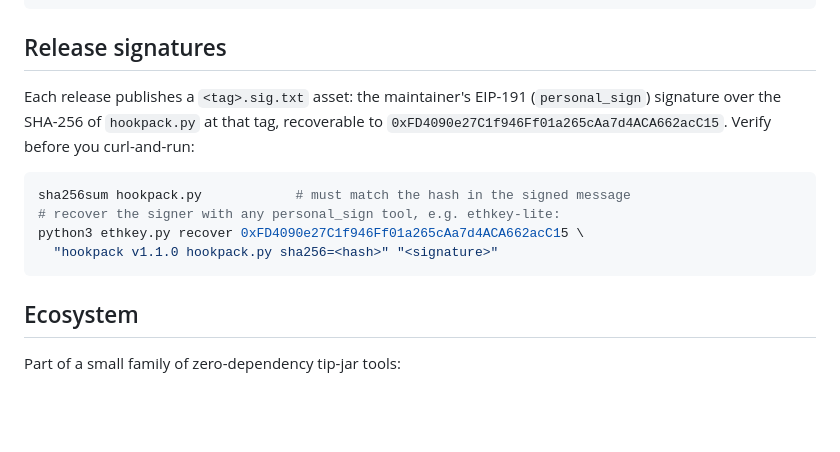
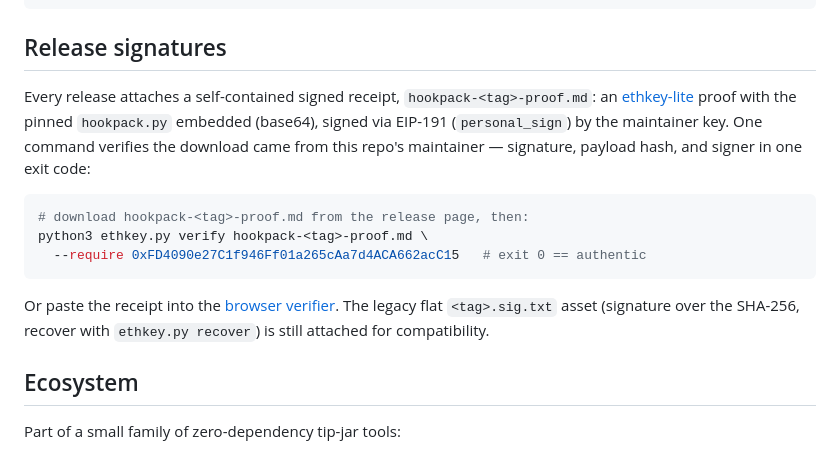
Before and after one commit to tianzhicdev/hookpack, a Markdown page: README.md, the part around the change. Rendered like a GitHub page; blank space fills up the shorter version.

Commit message:
README: signed-receipt (proof.md) verification as primary release-auth method; receipt attached to v1.1.0

````diff
--- a/README.md
+++ b/README.md
@@ -76,17 +76,23 @@ python3 -m unittest -v test_hookpack
 
 ## Release signatures
 
-Each release publishes a `<tag>.sig.txt` asset: the maintainer's EIP-191
-(`personal_sign`) signature over the SHA-256 of `hookpack.py` at that tag,
-recoverable to `0xFD4090e27C1f946Ff01a265cAa7d4ACA662acC15`. Verify before
-you curl-and-run:
+Every release attaches a self-contained signed receipt,
+`hookpack-<tag>-proof.md`: an [ethkey-lite](https://github.com/tianzhicdev/ethkey-lite)
+proof with the pinned `hookpack.py` embedded (base64), signed via EIP-191
+(`personal_sign`) by the maintainer key. One command verifies the download
+came from this repo's maintainer — signature, payload hash, and signer in one
+exit code:
 
 ```sh
-sha256sum hookpack.py            # must match the hash in the signed message
-# recover the signer with any personal_sign tool, e.g. ethkey-lite:
-python3 ethkey.py recover 0xFD4090e27C1f946Ff01a265cAa7d4ACA662acC15 \
-  "hookpack v1.1.0 hookpack.py sha256=<hash>" "<signature>"
+# download hookpack-<tag>-proof.md from the release page, then:
+python3 ethkey.py verify hookpack-<tag>-proof.md \
+  --require 0xFD4090e27C1f946Ff01a265cAa7d4ACA662acC15   # exit 0 == authentic
 ```
+
+Or paste the receipt into the
+[browser verifier](https://tianzhicdev.github.io/ethkey-lite/receipt.html).
+The legacy flat `<tag>.sig.txt` asset (signature over the SHA-256, recover
+with `ethkey.py recover`) is still attached for compatibility.
 
 ## Ecosystem
 
````
